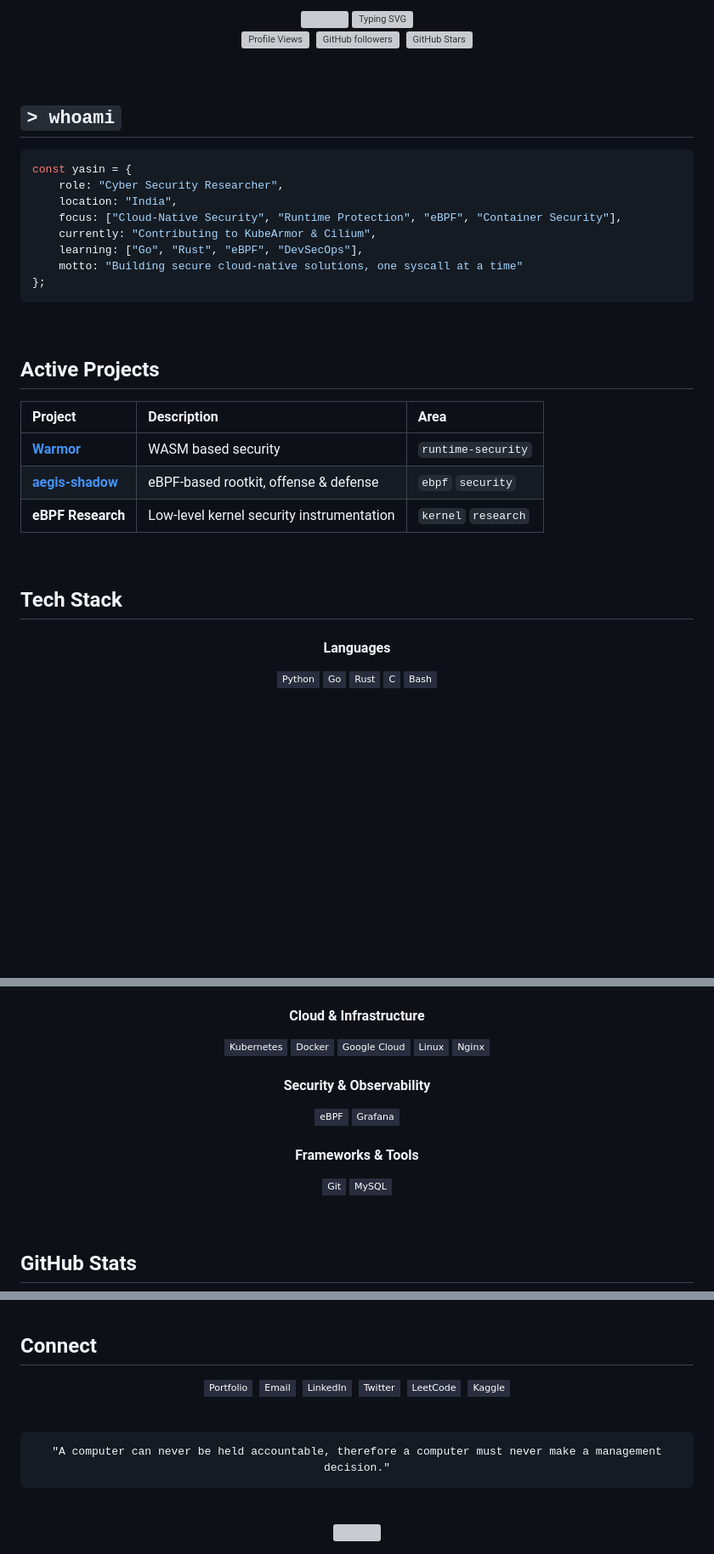
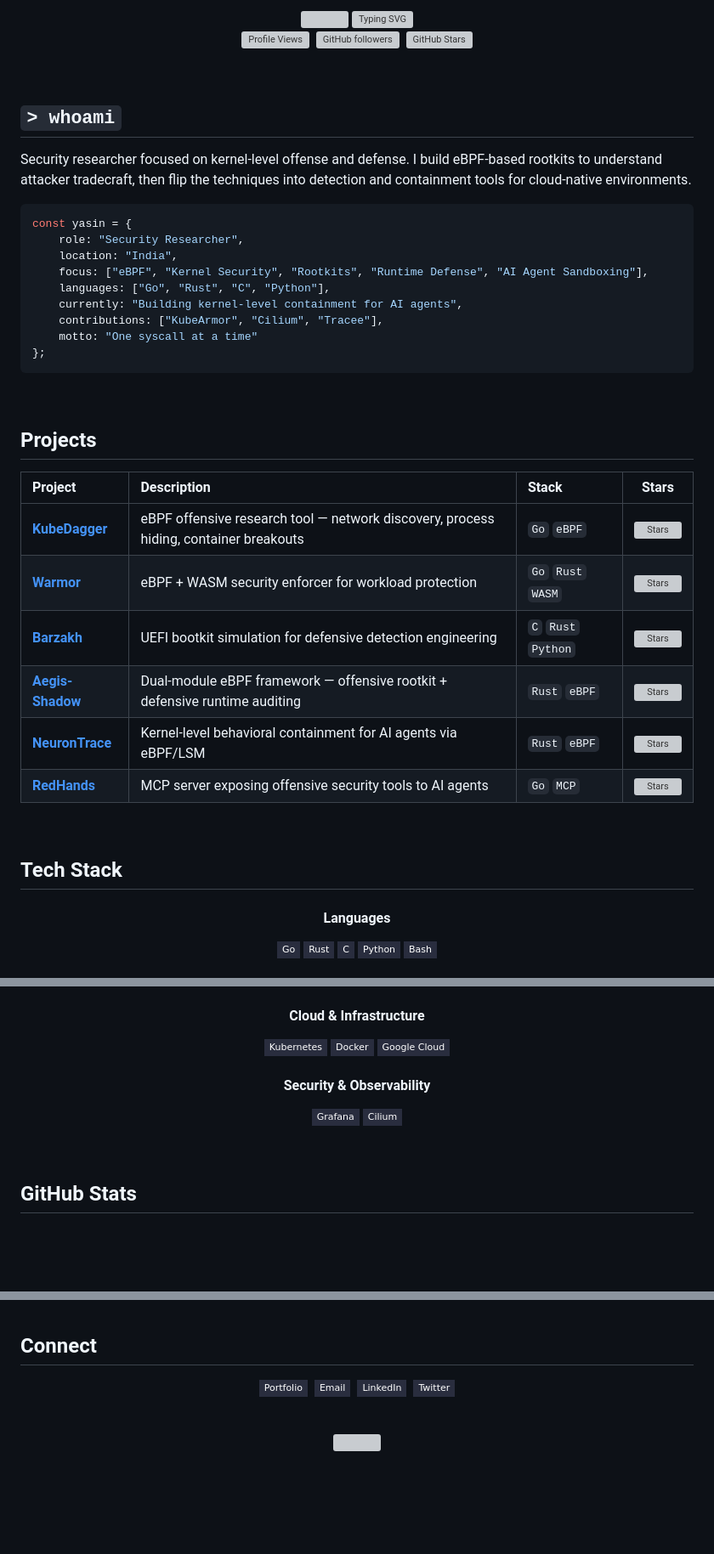
Before and after one commit to yasindce1998/yasindce1998, a Markdown page: README.md, 3 parts joined by grey strips. Shown at 85% size. Drawn GitHub-style; badges without logos; blank space fills up the shorter version; grey boxes are pictures that could not be loaded.

Commit message:
docs: rewrite README to reflect actual repos and focus areas

````diff
--- a/README.md
+++ b/README.md
@@ -16,26 +16,32 @@
 
 ## `> whoami`
 
+Security researcher focused on kernel-level offense and defense. I build eBPF-based rootkits to understand attacker tradecraft, then flip the techniques into detection and containment tools for cloud-native environments.
+
 ```js
 const yasin = {
-    role: "Cyber Security Researcher",
+    role: "Security Researcher",
     location: "India",
-    focus: ["Cloud-Native Security", "Runtime Protection", "eBPF", "Container Security"],
-    currently: "Contributing to KubeArmor & Cilium",
-    learning: ["Go", "Rust", "eBPF", "DevSecOps"],
-    motto: "Building secure cloud-native solutions, one syscall at a time"
+    focus: ["eBPF", "Kernel Security", "Rootkits", "Runtime Defense", "AI Agent Sandboxing"],
+    languages: ["Go", "Rust", "C", "Python"],
+    currently: "Building kernel-level containment for AI agents",
+    contributions: ["KubeArmor", "Cilium", "Tracee"],
+    motto: "One syscall at a time"
 };
 ```
 
 <br/>
 
-## Active Projects
+## Projects
 
-| Project | Description | Area |
-|:--------|:------------|:-----|
-| [**Warmor**](https://github.com/yasindce1998/Warmor) | WASM based security | `runtime-security` |
-| [**aegis-shadow**](https://github.com/yasindce1998/aegis-shadow) | eBPF-based rootkit, offense & defense | `ebpf` `security` |
-| **eBPF Research** | Low-level kernel security instrumentation | `kernel` `research` |
+| Project | Description | Stack | Stars |
+|:--------|:------------|:------|:-----:|
+| [**KubeDagger**](https://github.com/yasindce1998/KubeDagger) | eBPF offensive research tool — network discovery, process hiding, container breakouts | `Go` `eBPF` | ![Stars](https://img.shields.io/github/stars/yasindce1998/KubeDagger?style=flat-square&color=FFCB6B&labelColor=292D3E&label=) |
+| [**Warmor**](https://github.com/yasindce1998/Warmor) | eBPF + WASM security enforcer for workload protection | `Go` `Rust` `WASM` | ![Stars](https://img.shields.io/github/stars/yasindce1998/Warmor?style=flat-square&color=FFCB6B&labelColor=292D3E&label=) |
+| [**Barzakh**](https://github.com/yasindce1998/Barzakh) | UEFI bootkit simulation for defensive detection engineering | `C` `Rust` `Python` | ![Stars](https://img.shields.io/github/stars/yasindce1998/Barzakh?style=flat-square&color=FFCB6B&labelColor=292D3E&label=) |
+| [**Aegis-Shadow**](https://github.com/yasindce1998/Aegis-Shadow) | Dual-module eBPF framework — offensive rootkit + defensive runtime auditing | `Rust` `eBPF` | ![Stars](https://img.shields.io/github/stars/yasindce1998/Aegis-Shadow?style=flat-square&color=FFCB6B&labelColor=292D3E&label=) |
+| [**NeuronTrace**](https://github.com/yasindce1998/NeuronTrace) | Kernel-level behavioral containment for AI agents via eBPF/LSM | `Rust` `eBPF` | ![Stars](https://img.shields.io/github/stars/yasindce1998/NeuronTrace?style=flat-square&color=FFCB6B&labelColor=292D3E&label=) |
+| [**RedHands**](https://github.com/yasindce1998/RedHands) | MCP server exposing offensive security tools to AI agents | `Go` `MCP` | ![Stars](https://img.shields.io/github/stars/yasindce1998/RedHands?style=flat-square&color=FFCB6B&labelColor=292D3E&label=) |
 
 <br/>
 
@@ -44,8 +50,8 @@ const yasin = {
 <div align="center">
 
 #### Languages
-![Python](https://img.shields.io/badge/Python-292D3E?style=flat-square&logo=python&logoColor=FFCB6B)
 ![Go](https://img.shields.io/badge/Go-292D3E?style=flat-square&logo=go&logoColor=80CBC4)
 ![Rust](https://img.shields.io/badge/Rust-292D3E?style=flat-square&logo=rust&logoColor=F78C6C)
 ![C](https://img.shields.io/badge/C-292D3E?style=flat-square&logo=c&logoColor=89DDFF)
+![Python](https://img.shields.io/badge/Python-292D3E?style=flat-square&logo=python&logoColor=FFCB6B)
 ![Bash](https://img.shields.io/badge/Bash-292D3E?style=flat-square&logo=gnu-bash&logoColor=C3E88D)
@@ -54,16 +65,10 @@ const yasin = {
 ![Kubernetes](https://img.shields.io/badge/Kubernetes-292D3E?style=flat-square&logo=kubernetes&logoColor=89DDFF)
 ![Docker](https://img.shields.io/badge/Docker-292D3E?style=flat-square&logo=docker&logoColor=82AAFF)
 ![GCP](https://img.shields.io/badge/Google_Cloud-292D3E?style=flat-square&logo=google-cloud&logoColor=FFCB6B)
-![Linux](https://img.shields.io/badge/Linux-292D3E?style=flat-square&logo=linux&logoColor=EEFFFF)
-![Nginx](https://img.shields.io/badge/Nginx-292D3E?style=flat-square&logo=nginx&logoColor=C3E88D)
 
 #### Security & Observability
-![eBPF](https://img.shields.io/badge/eBPF-292D3E?style=flat-square&logo=ebpf&logoColor=F78C6C)
 ![Grafana](https://img.shields.io/badge/Grafana-292D3E?style=flat-square&logo=grafana&logoColor=F78C6C)
-
-#### Frameworks & Tools
-![Git](https://img.shields.io/badge/Git-292D3E?style=flat-square&logo=git&logoColor=FF5370)
-![MySQL](https://img.shields.io/badge/MySQL-292D3E?style=flat-square&logo=mysql&logoColor=82AAFF)
+![Cilium](https://img.shields.io/badge/Cilium-292D3E?style=flat-square&logo=cilium&logoColor=C3E88D)
 
 </div>
 
@@ -96,9 +97,7 @@ const yasin = {
 [![Portfolio](https://img.shields.io/badge/Portfolio-292D3E?style=flat-square&logo=google-chrome&logoColor=80CBC4)](https://yasindce1998.github.io/)&nbsp;
 [![Email](https://img.shields.io/badge/Email-292D3E?style=flat-square&logo=gmail&logoColor=FF5370)](mailto:yasindce1998@gmail.com)&nbsp;
 [![LinkedIn](https://img.shields.io/badge/LinkedIn-292D3E?style=flat-square&logo=linkedin&logoColor=82AAFF)](https://linkedin.com/in/mohammed-yasin-4660b9206)&nbsp;
-[![Twitter](https://img.shields.io/badge/Twitter-292D3E?style=flat-square&logo=x&logoColor=EEFFFF)](https://twitter.com/yasindce1998)&nbsp;
-[![LeetCode](https://img.shields.io/badge/LeetCode-292D3E?style=flat-square&logo=leetcode&logoColor=FFCB6B)](https://leetcode.com/yasindce1998)&nbsp;
-[![Kaggle](https://img.shields.io/badge/Kaggle-292D3E?style=flat-square&logo=kaggle&logoColor=89DDFF)](https://kaggle.com/yasindce1998)
+[![Twitter](https://img.shields.io/badge/Twitter-292D3E?style=flat-square&logo=x&logoColor=EEFFFF)](https://twitter.com/yasindce1998)
 
 </div>
 
@@ -106,12 +105,6 @@ const yasin = {
 
 <div align="center">
 
-```
-"A computer can never be held accountable, therefore a computer must never make a management decision."
-```
-
-<br/>
-
 <img src="https://capsule-render.vercel.app/api?type=waving&color=0:292D3E,50:7C4DFF,100:80CBC4&height=100&section=footer" width="100%"/>
 
 </div>
````
Also changed, not shown: other parts of README.md (+7 -6 lines).
